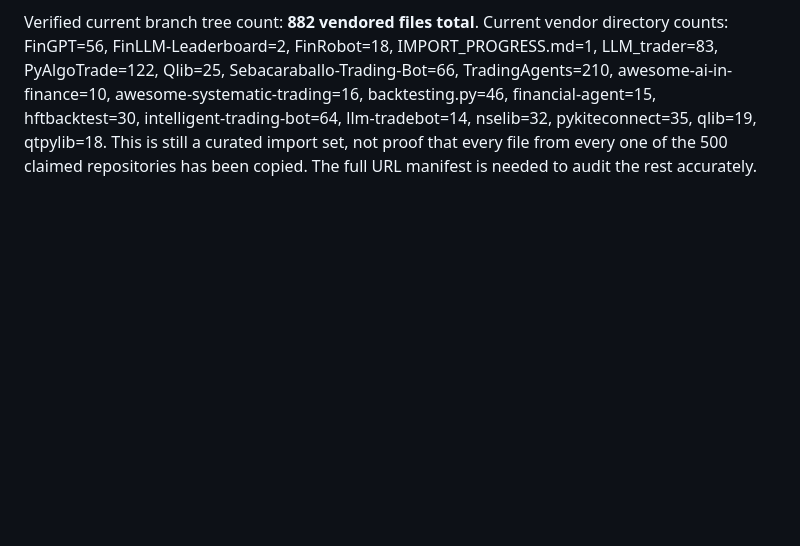
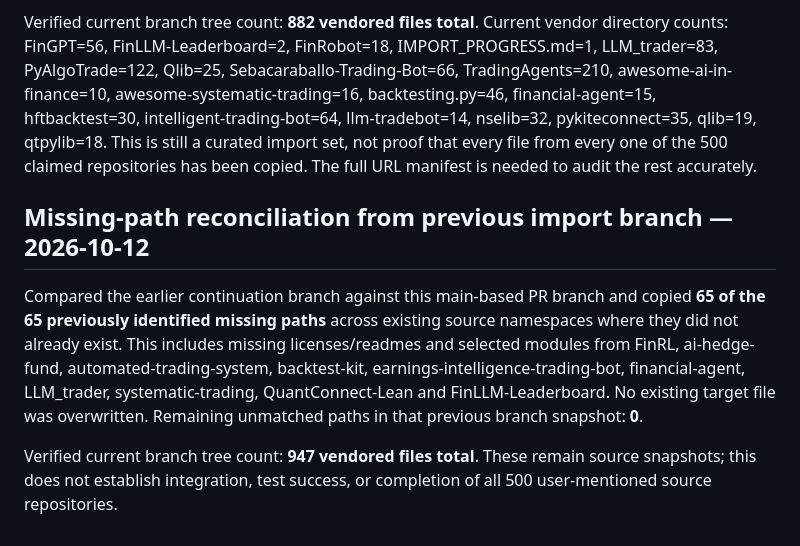
Before and after one commit to sparmar3786-pixel/AI-TRADING, a Markdown page: UPSTREAM_IMPORT_CONTINUATION.md, the part around the change. Rendered like a GitHub page; blank space fills up the shorter version.

Commit message:
Record cross-vendor missing-file reconciliation

```diff
--- a/UPSTREAM_IMPORT_CONTINUATION.md
+++ b/UPSTREAM_IMPORT_CONTINUATION.md
@@ -158,3 +158,10 @@ Verified target branch tree count: **815 vendored files total**, including **122
 Transferred the existing selected upstream snapshots for RuchiTanmay/nselib (NSE data utilities; Apache-2.0) and zerodha/pykiteconnect (Kite Connect Python client; MIT) onto this main-based continuation branch, including their source files, setup metadata, tests/examples and license files. These are isolated vendor copies; they are not wired to credentials or the active execution engine. Live API compatibility and tests have not been run.
 
 Verified current branch tree count: **882 vendored files total**. Current vendor directory counts: FinGPT=56, FinLLM-Leaderboard=2, FinRobot=18, IMPORT_PROGRESS.md=1, LLM_trader=83, PyAlgoTrade=122, Qlib=25, Sebacaraballo-Trading-Bot=66, TradingAgents=210, awesome-ai-in-finance=10, awesome-systematic-trading=16, backtesting.py=46, financial-agent=15, hftbacktest=30, intelligent-trading-bot=64, llm-tradebot=14, nselib=32, pykiteconnect=35, qlib=19, qtpylib=18. This is still a curated import set, not proof that every file from every one of the 500 claimed repositories has been copied. The full URL manifest is needed to audit the rest accurately.
+
+
+## Missing-path reconciliation from previous import branch — 2026-10-12
+
+Compared the earlier continuation branch against this main-based PR branch and copied **65 of the 65 previously identified missing paths** across existing source namespaces where they did not already exist. This includes missing licenses/readmes and selected modules from FinRL, ai-hedge-fund, automated-trading-system, backtest-kit, earnings-intelligence-trading-bot, financial-agent, LLM_trader, systematic-trading, QuantConnect-Lean and FinLLM-Leaderboard. No existing target file was overwritten. Remaining unmatched paths in that previous branch snapshot: **0**.
+
+Verified current branch tree count: **947 vendored files total**. These remain source snapshots; this does not establish integration, test success, or completion of all 500 user-mentioned source repositories.
```
